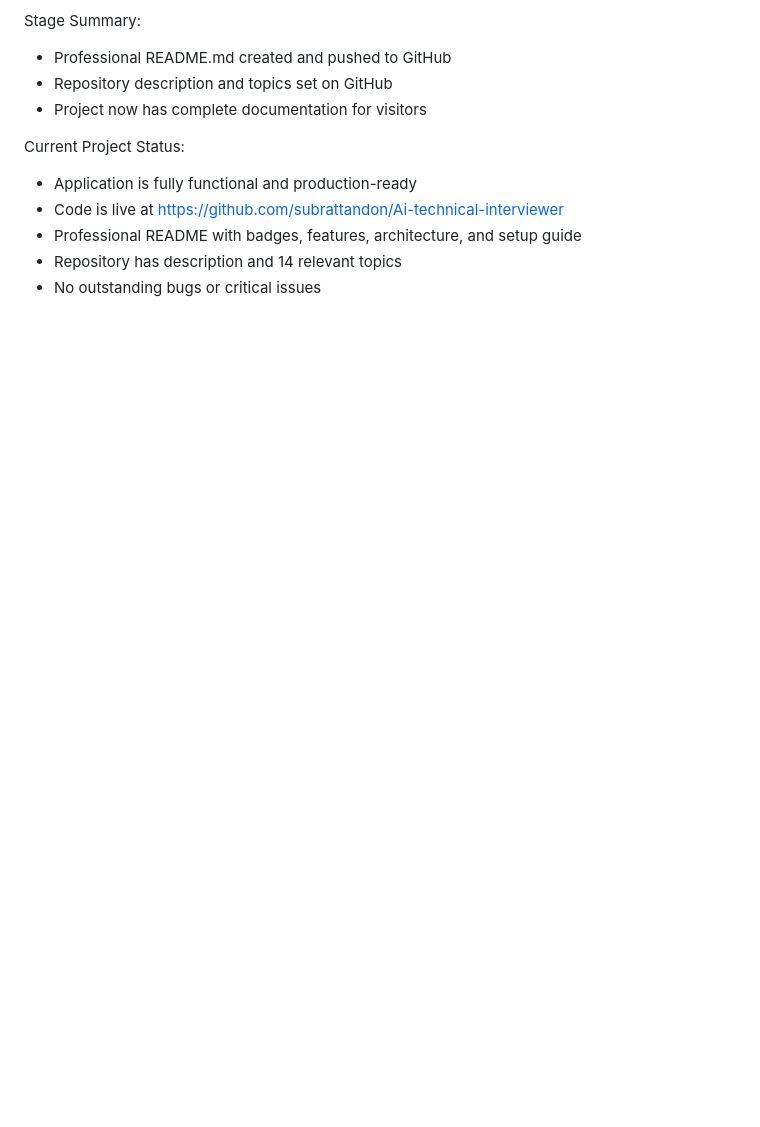
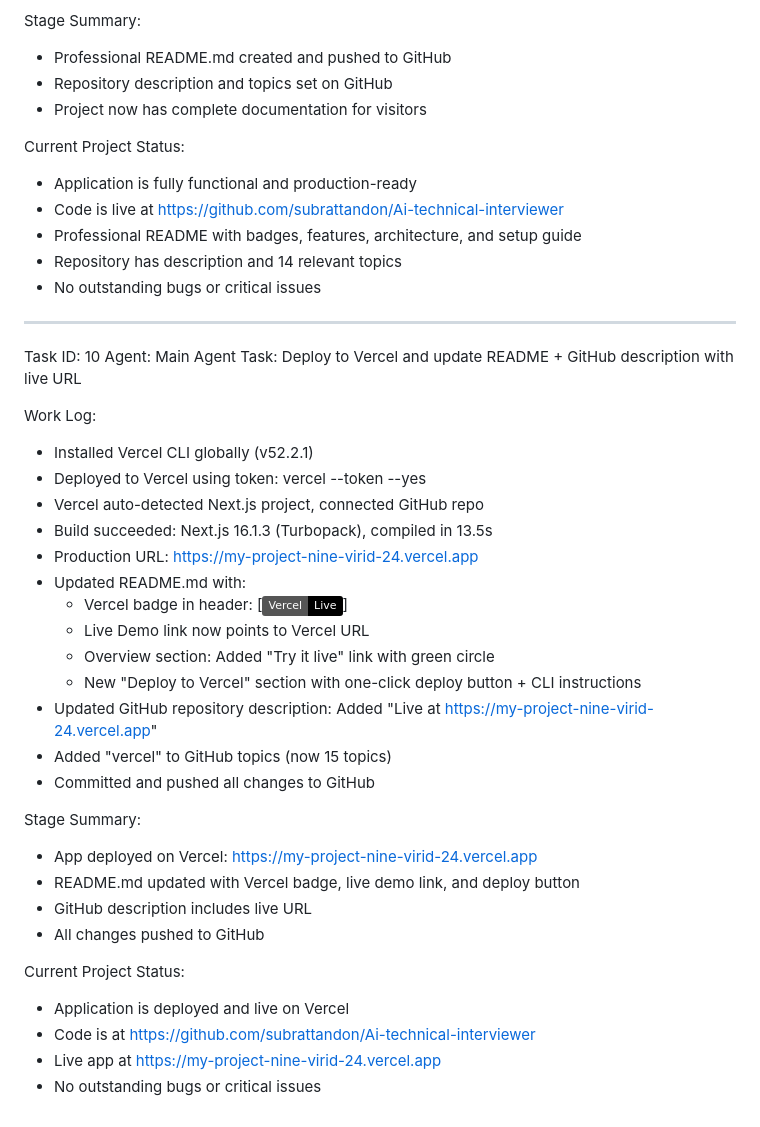
Before and after one commit to subrattandon/skillgap-ai, a Markdown page: worklog.md, the part around the change. Rendered like a GitHub page; badges without logos; blank space fills up the shorter version.

Commit message:
7ae8449d-7b58-4957-a8f3-6545ac83d136

```diff
--- a/worklog.md
+++ b/worklog.md
@@ -398,3 +398,35 @@ Current Project Status:
 - Professional README with badges, features, architecture, and setup guide
 - Repository has description and 14 relevant topics
 - No outstanding bugs or critical issues
+
+---
+Task ID: 10
+Agent: Main Agent
+Task: Deploy to Vercel and update README + GitHub description with live URL
+
+Work Log:
+- Installed Vercel CLI globally (v52.2.1)
+- Deployed to Vercel using token: vercel --token --yes
+- Vercel auto-detected Next.js project, connected GitHub repo
+- Build succeeded: Next.js 16.1.3 (Turbopack), compiled in 13.5s
+- Production URL: https://my-project-nine-virid-24.vercel.app
+- Updated README.md with:
+  - Vercel badge in header: [![Deploy](https://img.shields.io/badge/Vercel-Live-000000)]
+  - Live Demo link now points to Vercel URL
+  - Overview section: Added "Try it live" link with green circle
+  - New "Deploy to Vercel" section with one-click deploy button + CLI instructions
+- Updated GitHub repository description: Added "Live at https://my-project-nine-virid-24.vercel.app"
+- Added "vercel" to GitHub topics (now 15 topics)
+- Committed and pushed all changes to GitHub
+
+Stage Summary:
+- App deployed on Vercel: https://my-project-nine-virid-24.vercel.app
+- README.md updated with Vercel badge, live demo link, and deploy button
+- GitHub description includes live URL
+- All changes pushed to GitHub
+
+Current Project Status:
+- Application is deployed and live on Vercel
+- Code is at https://github.com/subrattandon/Ai-technical-interviewer
+- Live app at https://my-project-nine-virid-24.vercel.app
+- No outstanding bugs or critical issues
```
